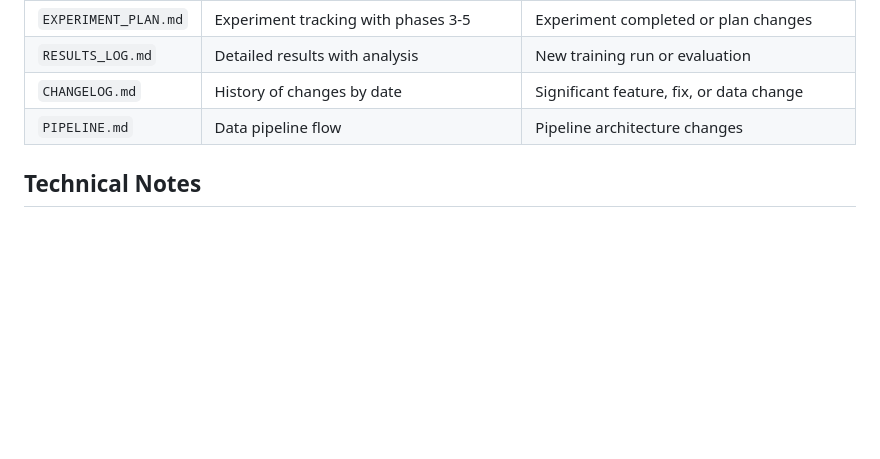
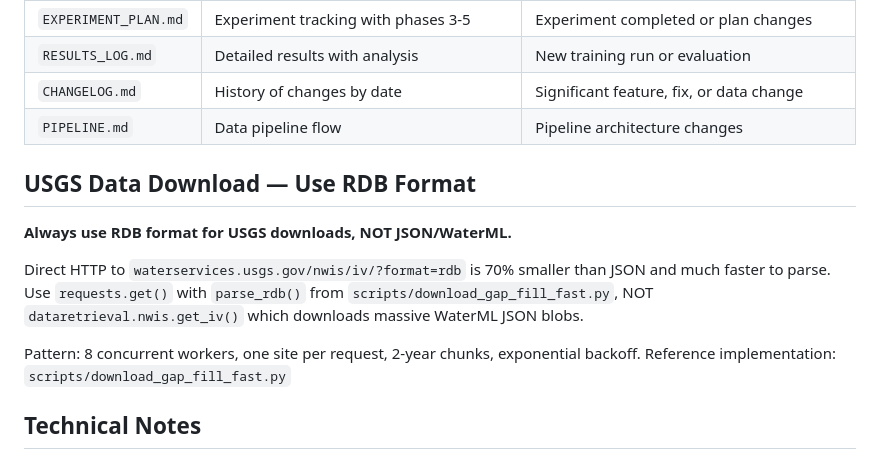
Before and after one commit to Whiteaeros/murkml, a Markdown page: CLAUDE.md, the part around the change. Drawn GitHub-style; blank space fills up the shorter version.

Commit message:
Add RDB download method to CLAUDE.md + document NTU data reality
CLAUDE.md: Added section on using RDB format for USGS downloads
(70% smaller than JSON, use download_gap_fill_fast.py pattern).

NTU finding: USGS has ZERO continuous NTU sensor data. All NTU is
discrete grab samples only. Searched all turbidity pCodes across
15 states on both legacy and modern APIs. Only FNU (63680) exists
as continuous IV data. NTU integration must work with grab samples.

Co-Authored-By: Claude Opus 4.6 (1M context) <noreply@anthropic.com>

```diff
--- a/CLAUDE.md
+++ b/CLAUDE.md
@@ -156,6 +156,15 @@
 | `CHANGELOG.md` | History of changes by date | Significant feature, fix, or data change |
 | `PIPELINE.md` | Data pipeline flow | Pipeline architecture changes |
 
+## USGS Data Download — Use RDB Format
+
+**Always use RDB format for USGS downloads, NOT JSON/WaterML.**
+
+Direct HTTP to `waterservices.usgs.gov/nwis/iv/?format=rdb` is 70% smaller than JSON and much faster to parse. Use `requests.get()` with `parse_rdb()` from `scripts/download_gap_fill_fast.py`, NOT `dataretrieval.nwis.get_iv()` which downloads massive WaterML JSON blobs.
+
+Pattern: 8 concurrent workers, one site per request, 2-year chunks, exponential backoff.
+Reference implementation: `scripts/download_gap_fill_fast.py`
+
 ## Technical Notes
 
 - **Python venv:** `.venv/Scripts/python` (Windows). UV-managed, cpython 3.12.9. **NOT base conda.**
```
